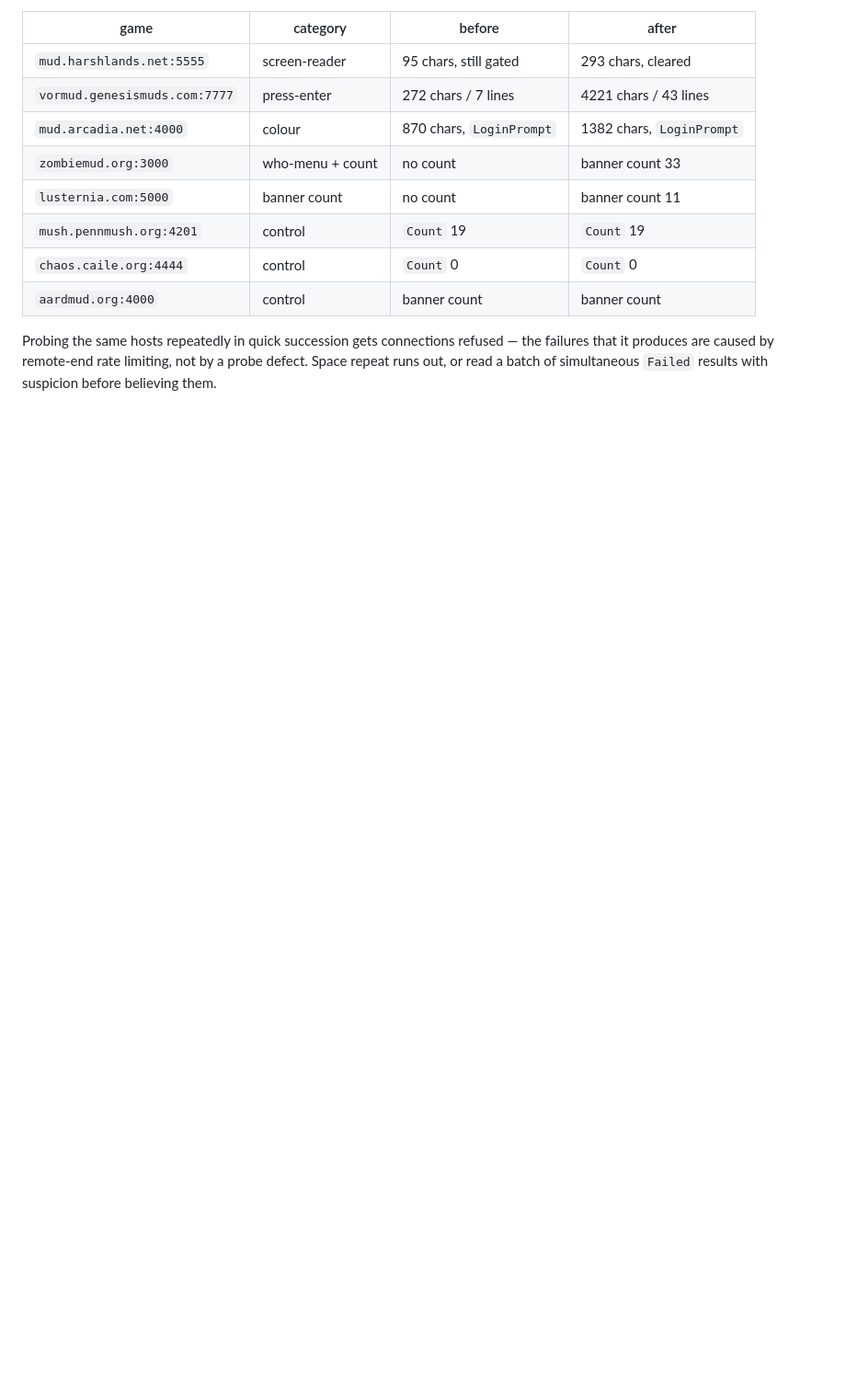
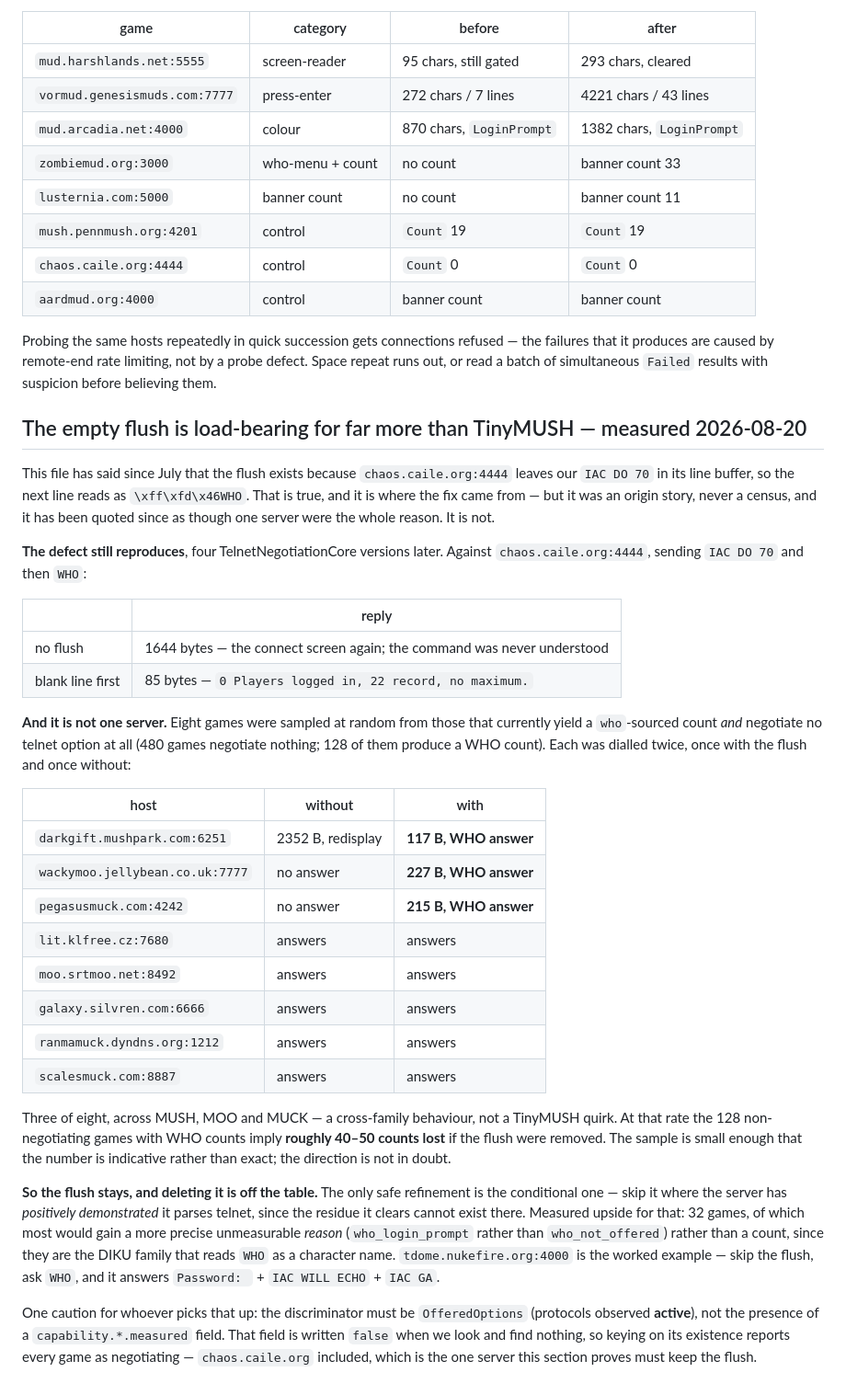
Before and after one commit to SharpMUSH/MUIndex, a Markdown page: docs/codebase-survey-2026-07-30.md, the part around the change. Shown at 92% size. Rendered like a GitHub page; blank space fills up the shorter version.

Commit message:
docs: the empty flush is load-bearing for far more than TinyMUSH
Correcting a claim this file has carried since July, and which I repeated as
though it were a census: that the flush exists because of chaos.caile.org.
That is where the fix came from, not the extent of what needs it.

Measured today. The defect still reproduces on chaos.caile.org four TNC
versions later - 1644 bytes of redisplay without the flush, an 85-byte WHO
answer with it. And a random sample of eight games that yield a who-sourced
count while negotiating no telnet option found three more that need it:
darkgift.mushpark.com, wackymoo.jellybean.co.uk, pegasusmuck.com - a MUSH, a
MOO and a MUCK. Cross-family, not a TinyMUSH quirk.

480 games negotiate nothing; 128 of those produce a WHO count. At the
sampled rate that implies roughly 40-50 counts lost if the flush were
removed. Small sample, so indicative rather than exact - but deleting the
flush is off the table.

Also records the trap I fell into while measuring this: the discriminator for
any future conditional skip must be OfferedOptions (protocols observed
active), never the presence of a capability.*.measured field, which is
written false when we look and find nothing - and so reports chaos.caile.org
itself as negotiating.

```diff
--- a/docs/codebase-survey-2026-07-30.md
+++ b/docs/codebase-survey-2026-07-30.md
@@ -443,3 +443,50 @@ a gated DIKU that had just been sent its answer (`mud.arcadia.net:4000`). Both f
 Probing the same hosts repeatedly in quick succession gets connections refused — the failures that
 it produces are caused by remote-end rate limiting, not by a probe defect. Space repeat runs out, or read a batch
 of simultaneous `Failed` results with suspicion before believing them.
+
+## The empty flush is load-bearing for far more than TinyMUSH — measured 2026-08-20
+
+This file has said since July that the flush exists because `chaos.caile.org:4444` leaves our
+`IAC DO 70` in its line buffer, so the next line reads as `\xff\xfd\x46WHO`. That is true, and it is
+where the fix came from — but it was an origin story, never a census, and it has been quoted since as
+though one server were the whole reason. It is not.
+
+**The defect still reproduces**, four TelnetNegotiationCore versions later. Against
+`chaos.caile.org:4444`, sending `IAC DO 70` and then `WHO`:
+
+| | reply |
+|---|---|
+| no flush | 1644 bytes — the connect screen again; the command was never understood |
+| blank line first | 85 bytes — `0 Players logged in, 22 record, no maximum.` |
+
+**And it is not one server.** Eight games were sampled at random from those that currently yield a
+`who`-sourced count *and* negotiate no telnet option at all (480 games negotiate nothing; 128 of them
+produce a WHO count). Each was dialled twice, once with the flush and once without:
+
+| host | without | with |
+|---|---|---|
+| `darkgift.mushpark.com:6251` | 2352 B, redisplay | **117 B, WHO answer** |
+| `wackymoo.jellybean.co.uk:7777` | no answer | **227 B, WHO answer** |
+| `pegasusmuck.com:4242` | no answer | **215 B, WHO answer** |
+| `lit.klfree.cz:7680` | answers | answers |
+| `moo.srtmoo.net:8492` | answers | answers |
+| `galaxy.silvren.com:6666` | answers | answers |
+| `ranmamuck.dyndns.org:1212` | answers | answers |
+| `scalesmuck.com:8887` | answers | answers |
+
+Three of eight, across MUSH, MOO and MUCK — a cross-family behaviour, not a TinyMUSH quirk. At that
+rate the 128 non-negotiating games with WHO counts imply **roughly 40–50 counts lost** if the flush
+were removed. The sample is small enough that the number is indicative rather than exact; the
+direction is not in doubt.
+
+**So the flush stays, and deleting it is off the table.** The only safe refinement is the conditional
+one — skip it where the server has *positively demonstrated* it parses telnet, since the residue it
+clears cannot exist there. Measured upside for that: 32 games, of which most would gain a more precise
+unmeasurable *reason* (`who_login_prompt` rather than `who_not_offered`) rather than a count, since
+they are the DIKU family that reads `WHO` as a character name. `tdome.nukefire.org:4000` is the worked
+example — skip the flush, ask `WHO`, and it answers `Password: ` + `IAC WILL ECHO` + `IAC GA`.
+
+One caution for whoever picks that up: the discriminator must be `OfferedOptions` (protocols observed
+**active**), not the presence of a `capability.*.measured` field. That field is written `false` when we
+look and find nothing, so keying on its existence reports every game as negotiating —
+`chaos.caile.org` included, which is the one server this section proves must keep the flush.
```
